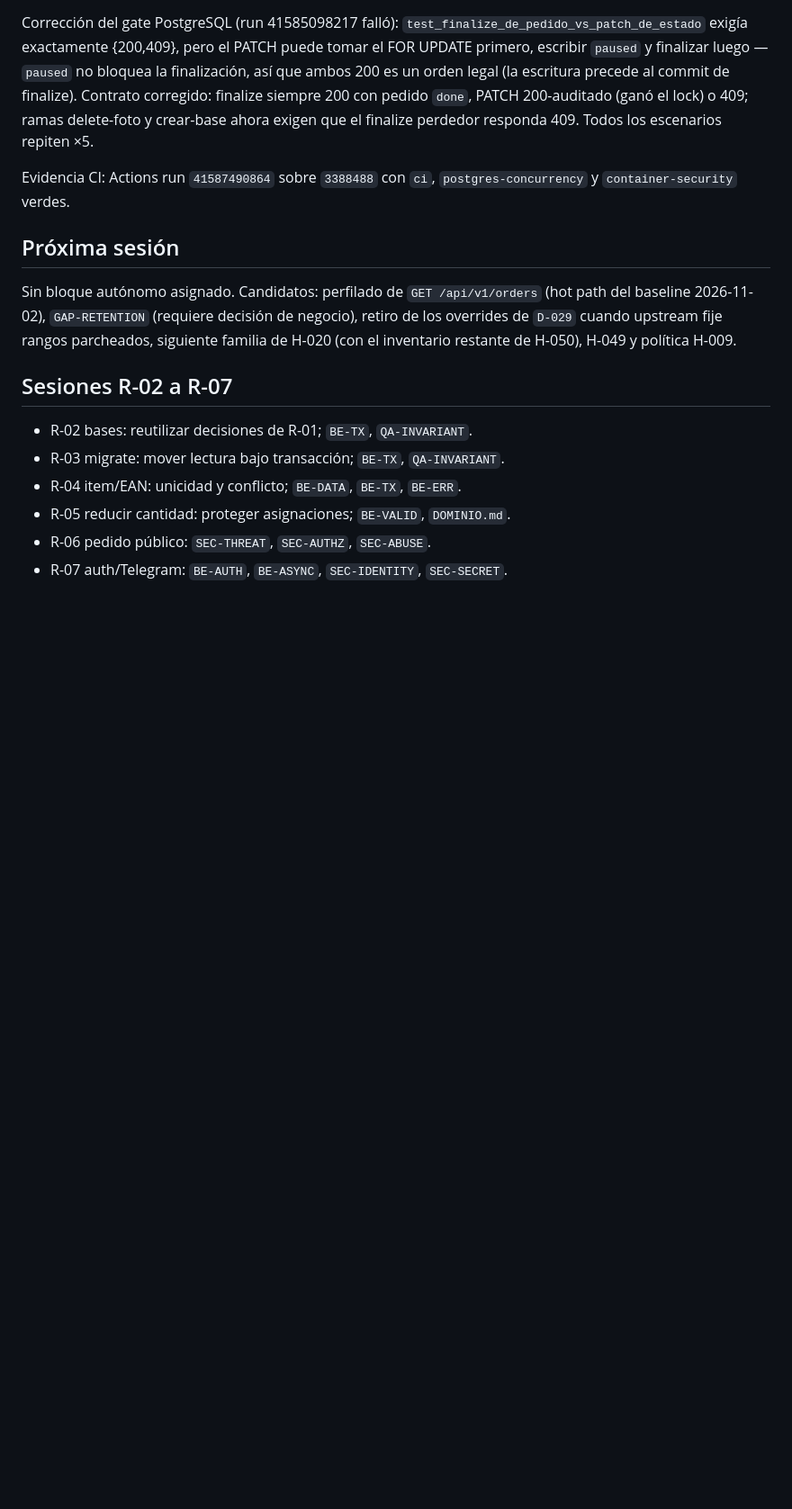
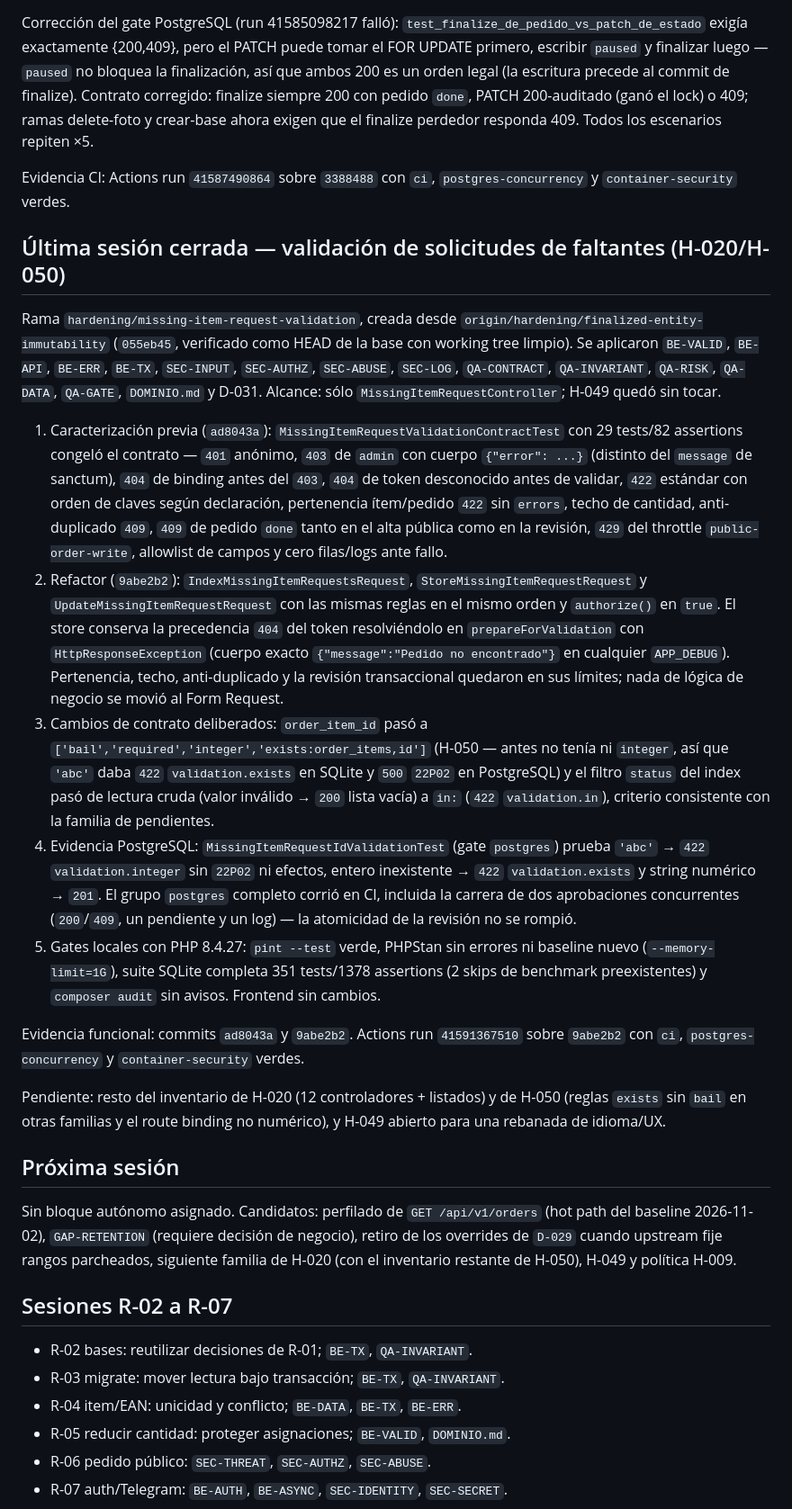
Before and after one commit to tomassalto/pallet-control, a Markdown page: EJECUCION.md, the part around the change. Shown at 90% size. Drawn GitHub-style; blank space fills up the shorter version.

```diff
--- a/EJECUCION.md
+++ b/EJECUCION.md
@@ -588,6 +588,20 @@ Corrección del gate PostgreSQL (run 41585098217 falló): `test_finalize_de_pedi
 
 Evidencia CI: Actions run `41587490864` sobre `3388488` con `ci`, `postgres-concurrency` y `container-security` verdes.
 
+## Última sesión cerrada — validación de solicitudes de faltantes (H-020/H-050)
+
+Rama `hardening/missing-item-request-validation`, creada desde `origin/hardening/finalized-entity-immutability` (`055eb45`, verificado como HEAD de la base con working tree limpio). Se aplicaron `BE-VALID`, `BE-API`, `BE-ERR`, `BE-TX`, `SEC-INPUT`, `SEC-AUTHZ`, `SEC-ABUSE`, `SEC-LOG`, `QA-CONTRACT`, `QA-INVARIANT`, `QA-RISK`, `QA-DATA`, `QA-GATE`, `DOMINIO.md` y D-031. Alcance: sólo `MissingItemRequestController`; H-049 quedó sin tocar.
+
+1. Caracterización previa (`ad8043a`): `MissingItemRequestValidationContractTest` con 29 tests/82 assertions congeló el contrato — `401` anónimo, `403` de `admin` con cuerpo `{"error": ...}` (distinto del `message` de sanctum), `404` de binding antes del `403`, `404` de token desconocido antes de validar, `422` estándar con orden de claves según declaración, pertenencia ítem/pedido `422` sin `errors`, techo de cantidad, anti-duplicado `409`, `409` de pedido `done` tanto en el alta pública como en la revisión, `429` del throttle `public-order-write`, allowlist de campos y cero filas/logs ante fallo.
+2. Refactor (`9abe2b2`): `IndexMissingItemRequestsRequest`, `StoreMissingItemRequestRequest` y `UpdateMissingItemRequestRequest` con las mismas reglas en el mismo orden y `authorize()` en `true`. El store conserva la precedencia `404` del token resolviéndolo en `prepareForValidation` con `HttpResponseException` (cuerpo exacto `{"message":"Pedido no encontrado"}` en cualquier `APP_DEBUG`). Pertenencia, techo, anti-duplicado y la revisión transaccional quedaron en sus límites; nada de lógica de negocio se movió al Form Request.
+3. Cambios de contrato deliberados: `order_item_id` pasó a `['bail','required','integer','exists:order_items,id']` (H-050 — antes no tenía ni `integer`, así que `'abc'` daba `422` `validation.exists` en SQLite y `500` `22P02` en PostgreSQL) y el filtro `status` del index pasó de lectura cruda (valor inválido → `200` lista vacía) a `in:` (`422` `validation.in`), criterio consistente con la familia de pendientes.
+4. Evidencia PostgreSQL: `MissingItemRequestIdValidationTest` (gate `postgres`) prueba `'abc'` → `422` `validation.integer` sin `22P02` ni efectos, entero inexistente → `422` `validation.exists` y string numérico → `201`. El grupo `postgres` completo corrió en CI, incluida la carrera de dos aprobaciones concurrentes (`200`/`409`, un pendiente y un log) — la atomicidad de la revisión no se rompió.
+5. Gates locales con PHP 8.4.27: `pint --test` verde, PHPStan sin errores ni baseline nuevo (`--memory-limit=1G`), suite SQLite completa 351 tests/1378 assertions (2 skips de benchmark preexistentes) y `composer audit` sin avisos. Frontend sin cambios.
+
+Evidencia funcional: commits `ad8043a` y `9abe2b2`. Actions run `41591367510` sobre `9abe2b2` con `ci`, `postgres-concurrency` y `container-security` verdes.
+
+Pendiente: resto del inventario de H-020 (12 controladores + listados) y de H-050 (reglas `exists` sin `bail` en otras familias y el route binding no numérico), y H-049 abierto para una rebanada de idioma/UX.
+
 ## Próxima sesión
 
 Sin bloque autónomo asignado. Candidatos: perfilado de `GET /api/v1/orders` (hot path del baseline 2026-11-02), `GAP-RETENTION` (requiere decisión de negocio), retiro de los overrides de `D-029` cuando upstream fije rangos parcheados, siguiente familia de H-020 (con el inventario restante de H-050), H-049 y política H-009.
```
Also changed, not shown: AUDITORIA.md (+7 -5 lines), PLAN.md (+4 -4 lines).
